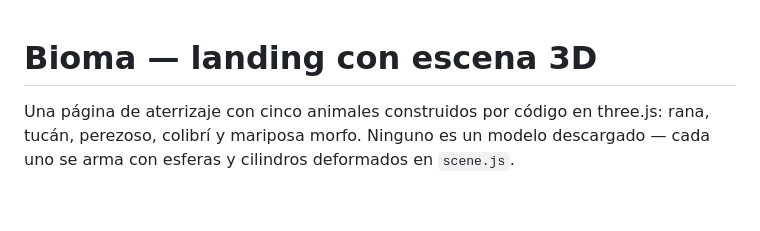
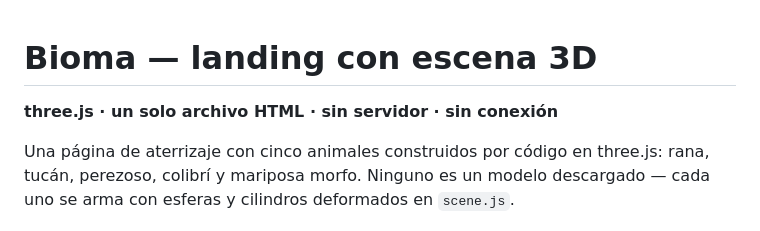
Before and after one commit to Angel252000/bioma-landing, a Markdown page: README.md, the part around the change. GitHub-like rendering; blank space fills up the shorter version.

Commit message:
docs: resumen de una línea bajo el título

```diff
--- a/README.md
+++ b/README.md
@@ -1,4 +1,6 @@
 # Bioma — landing con escena 3D
+
+**three.js · un solo archivo HTML · sin servidor · sin conexión**
 
 Una página de aterrizaje con cinco animales construidos por código en three.js:
 rana, tucán, perezoso, colibrí y mariposa morfo. Ninguno es un modelo
```
